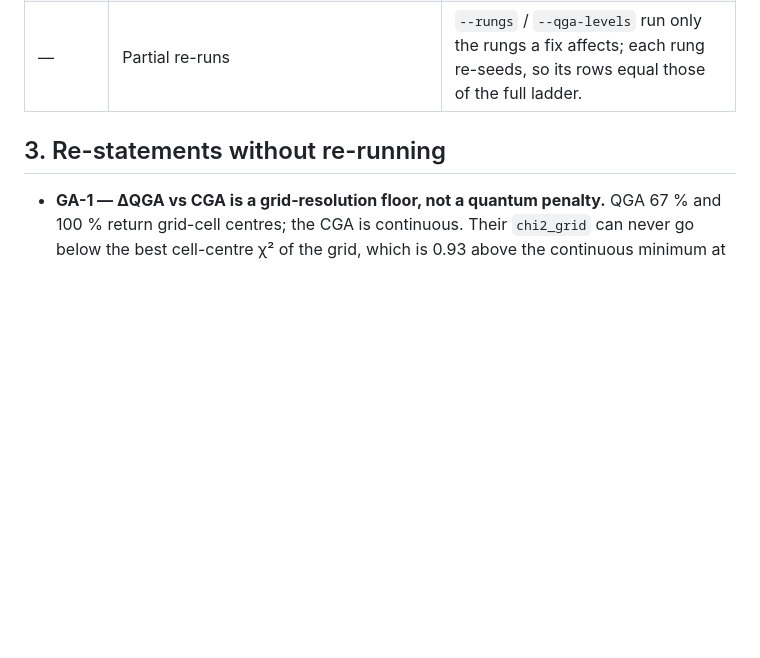
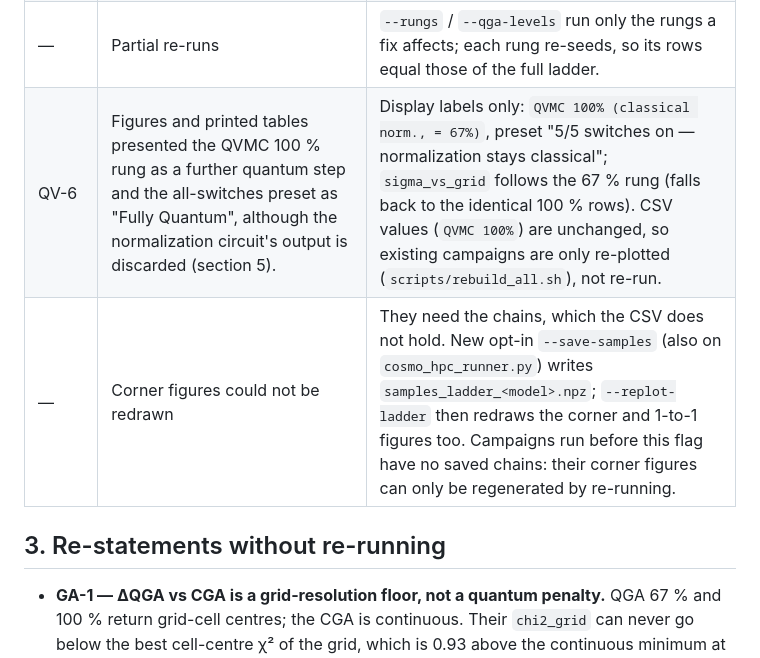
Before and after one commit to AndrewGari05/Quantum-Algorithms-Cosmology, a Markdown page: ERRATA.md, the part around the change. GitHub-like rendering; blank space fills up the shorter version.

```diff
--- a/ERRATA.md
+++ b/ERRATA.md
@@ -54,6 +54,8 @@ changes numbers that were already computed.
 | HPC-17 | `NoiseSpec.metadata()` and `repr()` raised `AttributeError`. | Fixed. |
 | — | Provenance | New columns `noise_params`, `rhat`, `mc_converged` (R̂ < 1.01 and ESS ≥ 400), `code_version`. |
 | — | Partial re-runs | `--rungs` / `--qga-levels` run only the rungs a fix affects; each rung re-seeds, so its rows equal those of the full ladder. |
+| QV-6 | Figures and printed tables presented the QVMC 100 % rung as a further quantum step and the all-switches preset as "Fully Quantum", although the normalization circuit's output is discarded (section 5). | Display labels only: `QVMC 100% (classical norm., = 67%)`, preset "5/5 switches on — normalization stays classical"; `sigma_vs_grid` follows the 67 % rung (falls back to the identical 100 % rows). CSV values (`QVMC 100%`) are unchanged, so existing campaigns are only re-plotted (`scripts/rebuild_all.sh`), not re-run. |
+| — | Corner figures could not be redrawn | They need the chains, which the CSV does not hold. New opt-in `--save-samples` (also on `cosmo_hpc_runner.py`) writes `samples_ladder_<model>.npz`; `--replot-ladder` then redraws the corner and 1-to-1 figures too. Campaigns run before this flag have no saved chains: their corner figures can only be regenerated by re-running. |
 
 ## 3. Re-statements without re-running
 
```
Also changed, not shown: README.md (+8 -1 lines).
